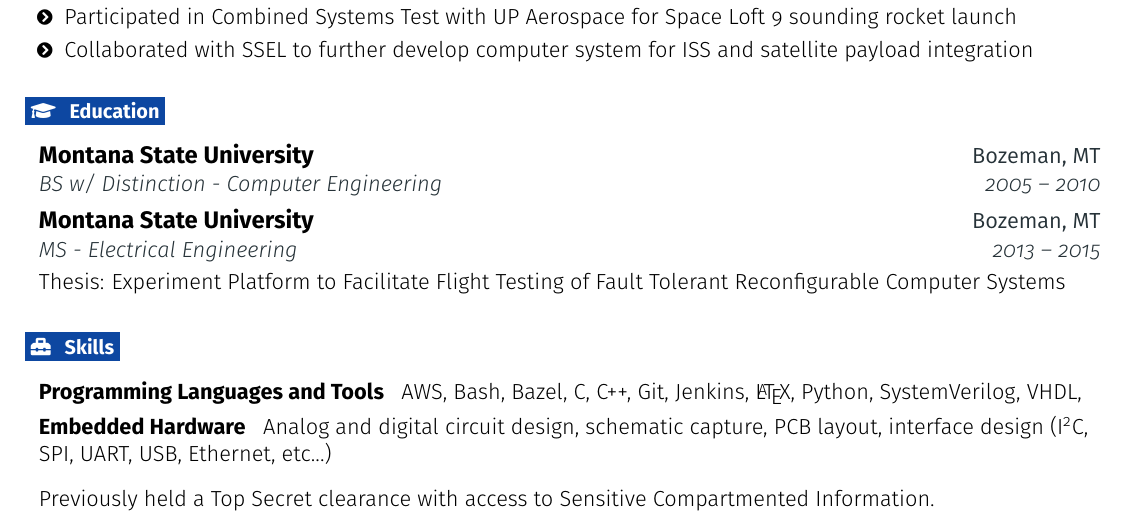
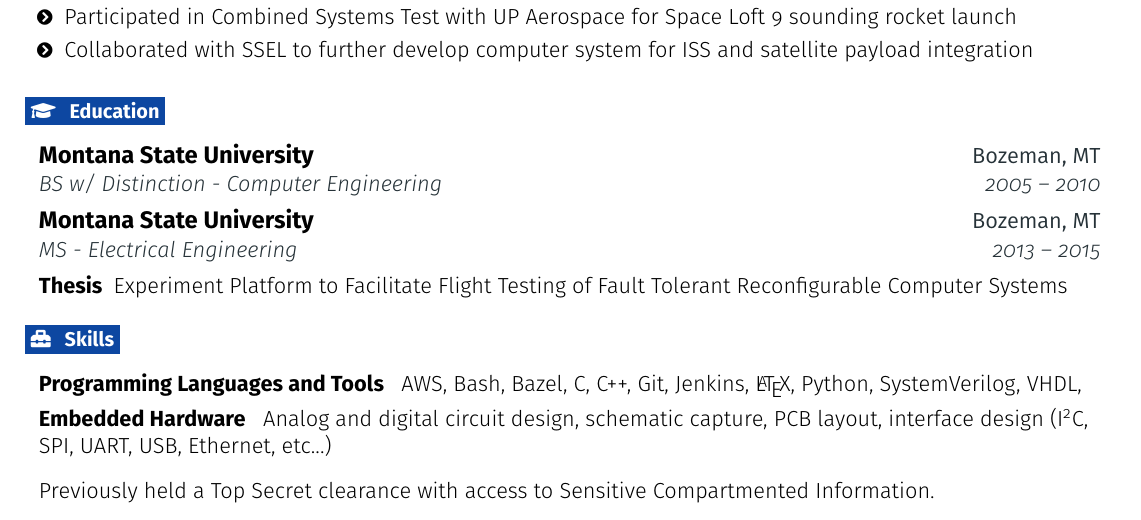
Before and after one commit to tehSharkness/resume, a LaTeX CV (resume.tex, which reads section/education.tex): part of the page, cut so that both start at the same text. Compiled offline with pdfLaTeX.

Commit message:
use the existing command instead of hacky stuff

```diff
--- a/section/education.tex
+++ b/section/education.tex
@@ -8,8 +8,6 @@
     \resumeEntryTSDL
         {Montana State University}{Bozeman, MT}
         {MS - Electrical Engineering}{2013 -- 2015}
-    \newline
-    \newline
-    {\small Thesis: Experiment Platform to Facilitate Flight Testing of Fault Tolerant Reconfigurable Computer Systems}
+    \resumeEntryS{Thesis}{Experiment Platform to Facilitate Flight Testing of Fault Tolerant Reconfigurable Computer Systems}
 
 \resumeEntryEnd
```
